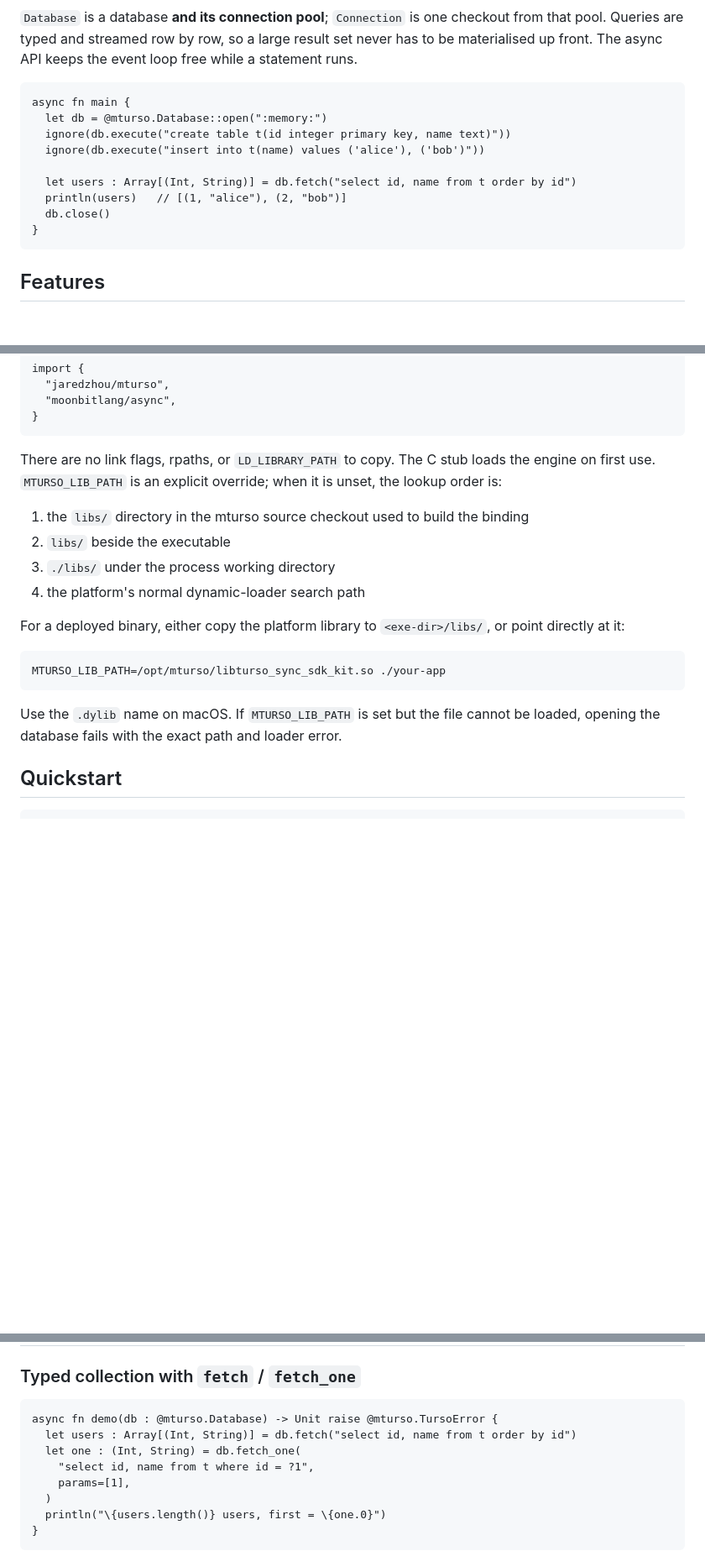
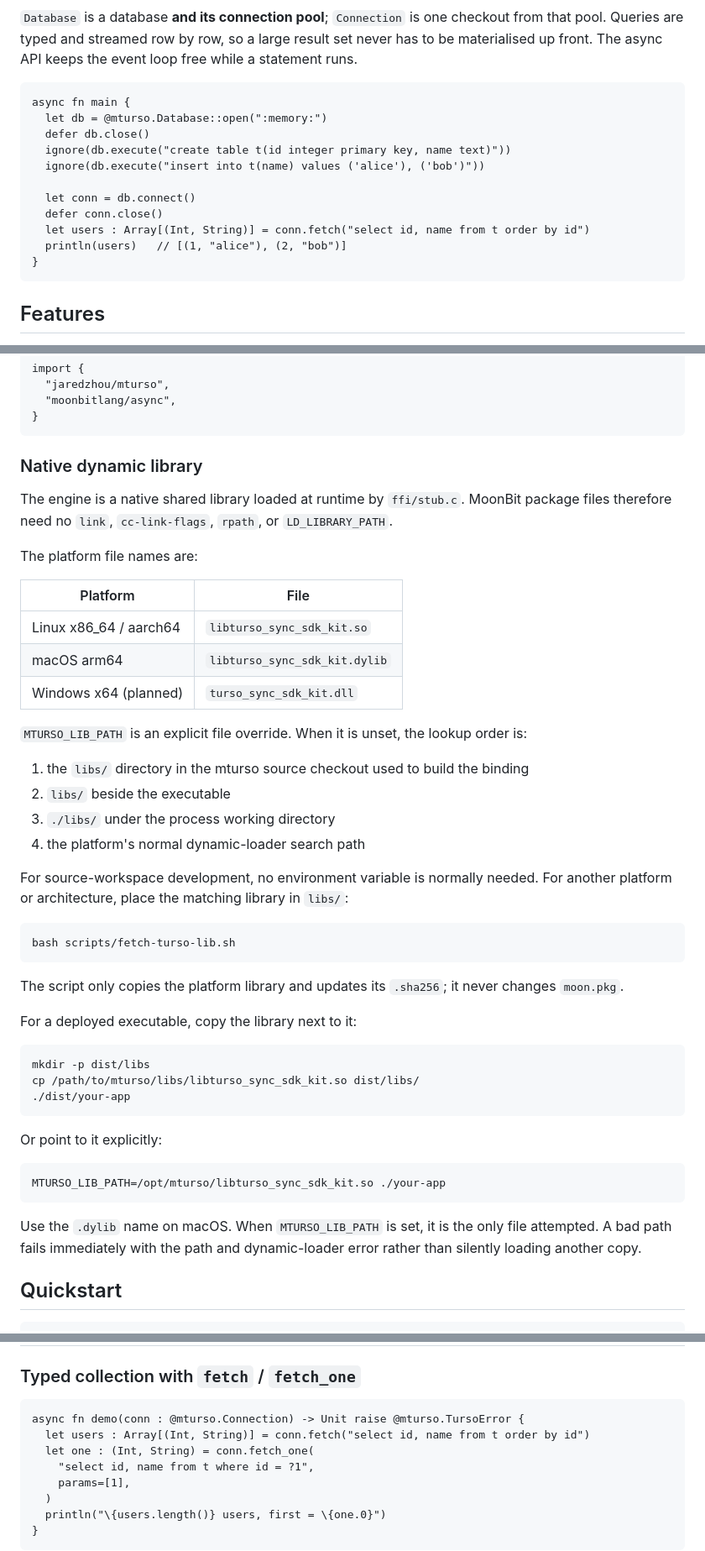
Before and after one commit to jaredzhou/mturso, a Markdown page: README.md, 3 parts joined by grey strips. Shown at 84% size. Drawn GitHub-style; blank space fills up the shorter version.

Commit message:
docs: document native library loading and WASM spike
Expand the installation guide with workspace setup, platform library names, runtime lookup order, MTURSO_LIB_PATH override behavior, deployment layout, and the fetch script workflow. Clarify that no MoonBit link flags or rpath are required.

Update fetch examples to use Connection fetch methods, record the WASM Node-host prototype and its remaining browser/OPFS work, and refresh the repository guide with the spike layout and measurements.

Verified README commands against the runtime loader implementation and kept moon check/moon test at 28/28 passing.

````diff
--- a/README.md
+++ b/README.md
@@ -11,12 +11,14 @@ MoonBit bindings for [Turso](https://turso.tech) — the Rust rewrite of SQLite
 ```moonbit
 async fn main {
   let db = @mturso.Database::open(":memory:")
+  defer db.close()
   ignore(db.execute("create table t(id integer primary key, name text)"))
   ignore(db.execute("insert into t(name) values ('alice'), ('bob')"))
 
-  let users : Array[(Int, String)] = db.fetch("select id, name from t order by id")
+  let conn = db.connect()
+  defer conn.close()
+  let users : Array[(Int, String)] = conn.fetch("select id, name from t order by id")
   println(users)   // [(1, "alice"), (2, "bob")]
-  db.close()
 }
 ```
 
@@ -72,24 +80,55 @@ import {
 }
 ```
 
-There are no link flags, rpaths, or `LD_LIBRARY_PATH` to copy. The C stub loads the
-engine on first use. `MTURSO_LIB_PATH` is an explicit override; when it is unset,
-the lookup order is:
+### Native dynamic library
+
+The engine is a native shared library loaded at runtime by `ffi/stub.c`. MoonBit
+package files therefore need no `link`, `cc-link-flags`, `rpath`, or
+`LD_LIBRARY_PATH`.
+
+The platform file names are:
+
+| Platform | File |
+| --- | --- |
+| Linux x86_64 / aarch64 | `libturso_sync_sdk_kit.so` |
+| macOS arm64 | `libturso_sync_sdk_kit.dylib` |
+| Windows x64 (planned) | `turso_sync_sdk_kit.dll` |
+
+`MTURSO_LIB_PATH` is an explicit file override. When it is unset, the lookup
+order is:
 
 1. the `libs/` directory in the mturso source checkout used to build the binding
 2. `libs/` beside the executable
 3. `./libs/` under the process working directory
 4. the platform's normal dynamic-loader search path
 
-For a deployed binary, either copy the platform library to `<exe-dir>/libs/`, or
-point directly at it:
+For source-workspace development, no environment variable is normally needed.
+For another platform or architecture, place the matching library in `libs/`:
+
+```bash
+bash scripts/fetch-turso-lib.sh
+```
+
+The script only copies the platform library and updates its `.sha256`; it never
+changes `moon.pkg`.
+
+For a deployed executable, copy the library next to it:
+
+```bash
+mkdir -p dist/libs
+cp /path/to/mturso/libs/libturso_sync_sdk_kit.so dist/libs/
+./dist/your-app
+```
+
+Or point to it explicitly:
 
 ```bash
 MTURSO_LIB_PATH=/opt/mturso/libturso_sync_sdk_kit.so ./your-app
 ```
 
-Use the `.dylib` name on macOS. If `MTURSO_LIB_PATH` is set but the file cannot be
-loaded, opening the database fails with the exact path and loader error.
+Use the `.dylib` name on macOS. When `MTURSO_LIB_PATH` is set, it is the only
+file attempted. A bad path fails immediately with the path and dynamic-loader
+error rather than silently loading another copy.
 
 ## Quickstart
 
@@ -126,9 +165,9 @@ async fn main {
 ### Typed collection with `fetch` / `fetch_one`
 
 ```moonbit
-async fn demo(db : @mturso.Database) -> Unit raise @mturso.TursoError {
-  let users : Array[(Int, String)] = db.fetch("select id, name from t order by id")
-  let one : (Int, String) = db.fetch_one(
+async fn demo(conn : @mturso.Connection) -> Unit raise @mturso.TursoError {
+  let users : Array[(Int, String)] = conn.fetch("select id, name from t order by id")
+  let one : (Int, String) = conn.fetch_one(
     "select id, name from t where id = ?1",
     params=[1],
   )
````
Also changed, not shown: other parts of README.md (+8 -2 lines), AGENTS.md (+4 -2 lines).
